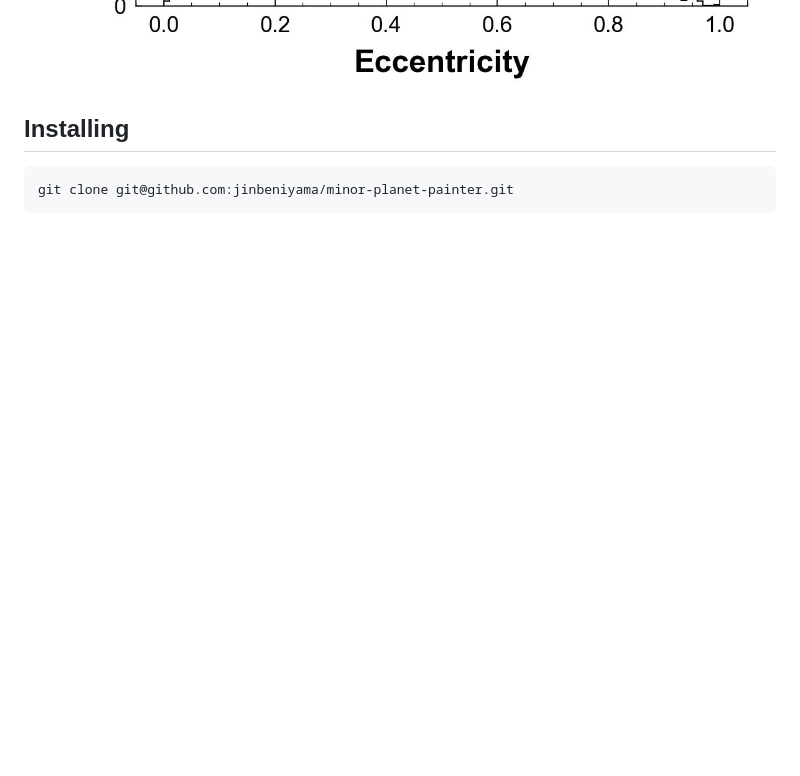
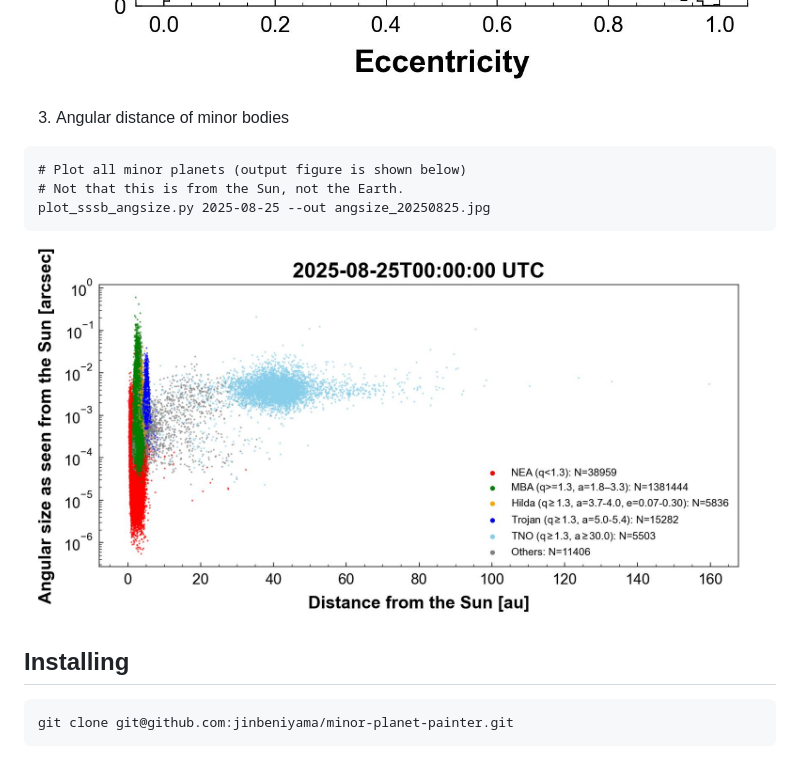
Before and after one commit to jinbeniyama/minor-planet-painter, a Markdown page: README.md, the part around the change. Rendered like a GitHub page; pictures changed too: fig/angsize_20250825.jpg (added); blank space fills up the shorter version.

Commit message:
Plot angular size of sssbs

````diff
--- a/README.md
+++ b/README.md
@@ -51,6 +51,18 @@ plot_sssb_orbelem.py --onlyNEA
 
 ![Orbital elements of minor bodies](fig/e_NEA.jpg)
 
+
+3. Angular distance of minor bodies
+```
+# Plot all minor planets (output figure is shown below)
+# Not that this is from the Sun, not the Earth.
+plot_sssb_angsize.py 2025-08-25 --out angsize_20250825.jpg
+```
+
+![Angular size of minor bodies](fig/angsize_20250825.jpg)
+
+
+
 ## Installing
 ```
 git clone git@github.com:jinbeniyama/minor-planet-painter.git
````
Also changed, not shown: 1 other file.
